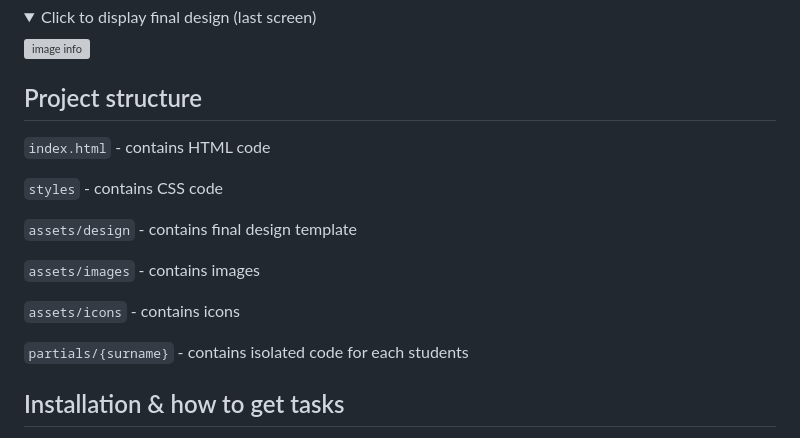
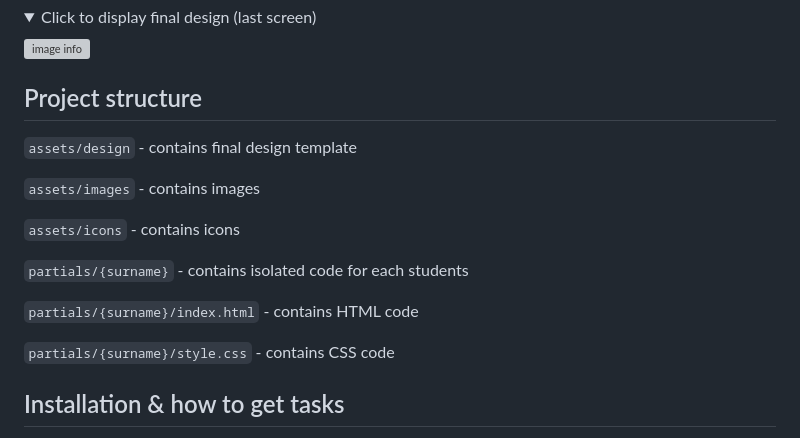
Before and after one commit to kulick23/esde-intro-to-web-dev-tasks, a Markdown page: packages/classtask-workshop-20-04/README.md, the part around one of its changes. GitHub-like rendering; folded sections open; grey boxes are pictures that could not be loaded.

Commit message:
fix(ESDU-00): update README.md

```diff
--- a/packages/classtask-workshop-20-04/README.md
+++ b/packages/classtask-workshop-20-04/README.md
@@ -54,10 +54,6 @@ Your task is to implement <b>any</b> of the Figma designs
 
 ## Project structure
 
-`index.html` - contains HTML code
-
-`styles` - contains CSS code
-
 `assets/design` - contains final design template
 
 `assets/images` - contains images
@@ -66,5 +62,9 @@ Your task is to implement <b>any</b> of the Figma designs
 
 `partials/{surname}` - contains isolated code for each students
 
+`partials/{surname}/index.html` - contains HTML code
+
+`partials/{surname}/style.css` - contains CSS code
+
 ## Installation & how to get tasks
 
```
Also changed, not shown: other parts of packages/classtask-workshop-20-04/README.md (+1 -0 lines).
